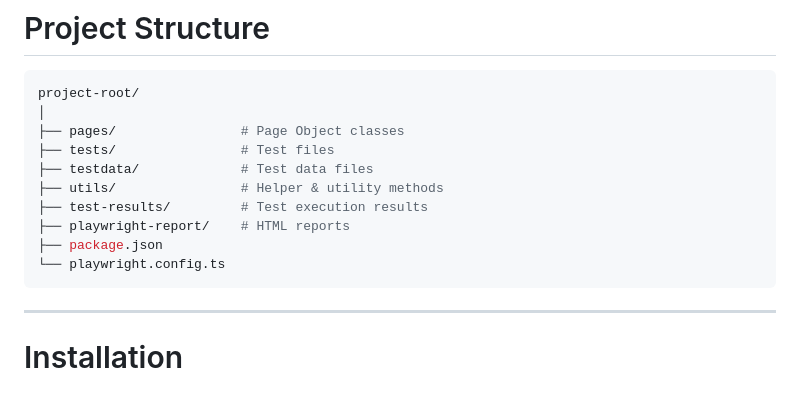
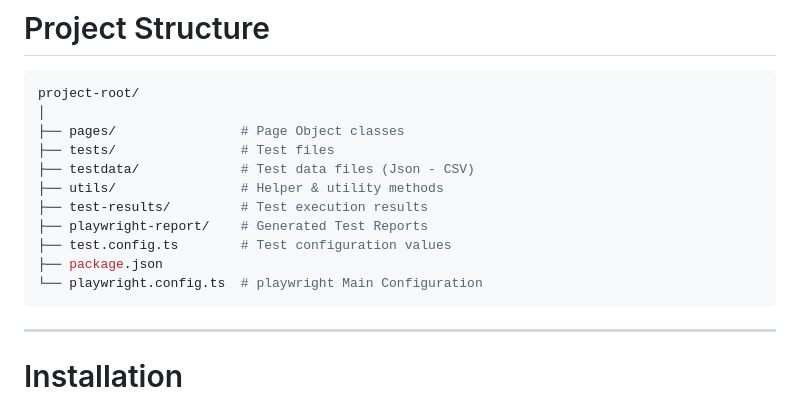
Before and after one commit to AbdulrhmanTalaat/OpenCart-Automation-Framework, a Markdown page: README.md, the part around the change. Drawn GitHub-style.

Commit message:
README with detailed directory descriptions

````diff
--- a/README.md
+++ b/README.md
@@ -88,12 +88,13 @@ project-root/
 │
 ├── pages/                # Page Object classes
 ├── tests/                # Test files
-├── testdata/             # Test data files
+├── testdata/             # Test data files (Json - CSV)
 ├── utils/                # Helper & utility methods
 ├── test-results/         # Test execution results
-├── playwright-report/    # HTML reports
+├── playwright-report/    # Generated Test Reports
+├── test.config.ts        # Test configuration values
 ├── package.json
-└── playwright.config.ts
+└── playwright.config.ts  # playwright Main Configuration
 ```
 
 ---
````
